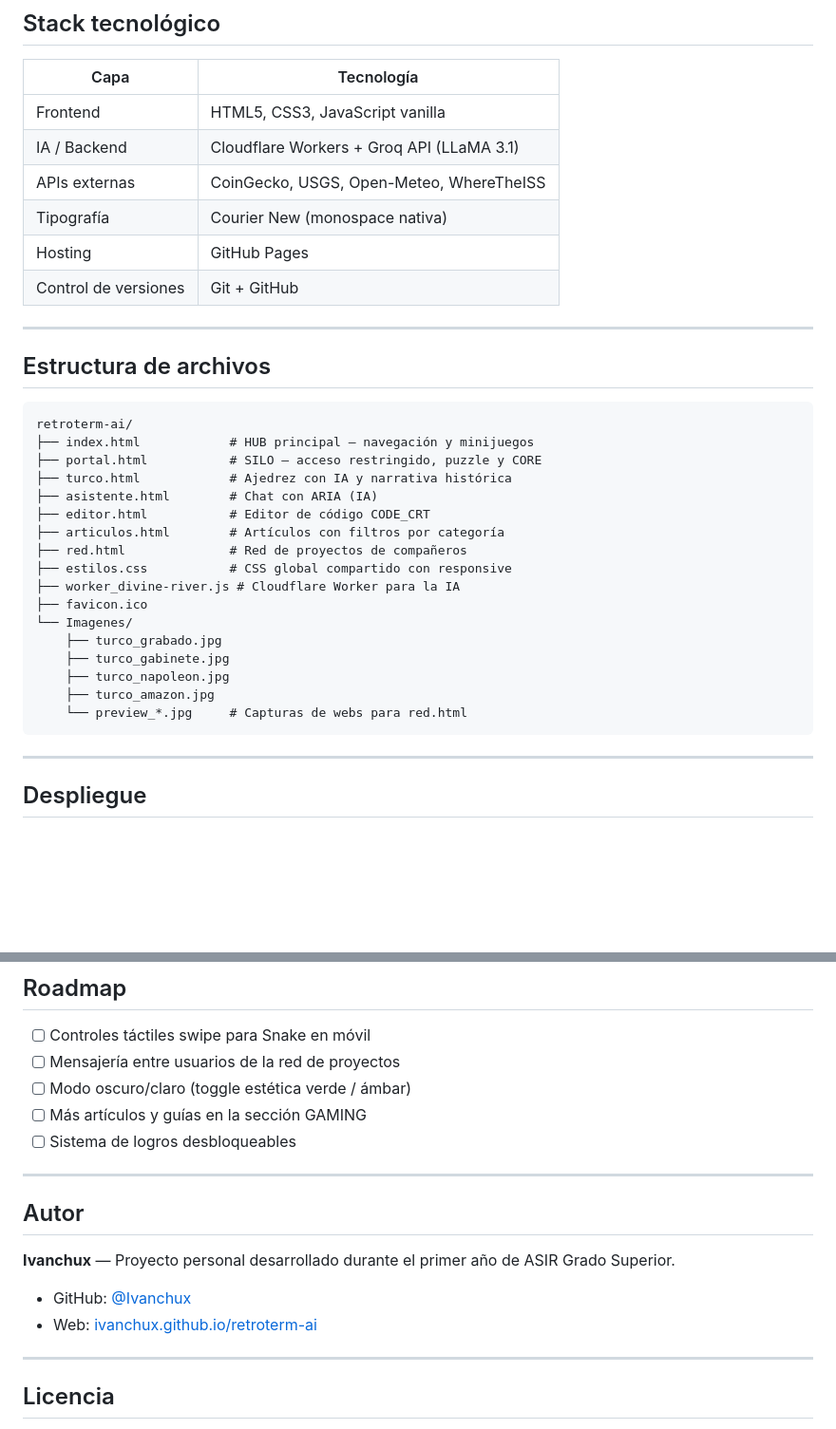
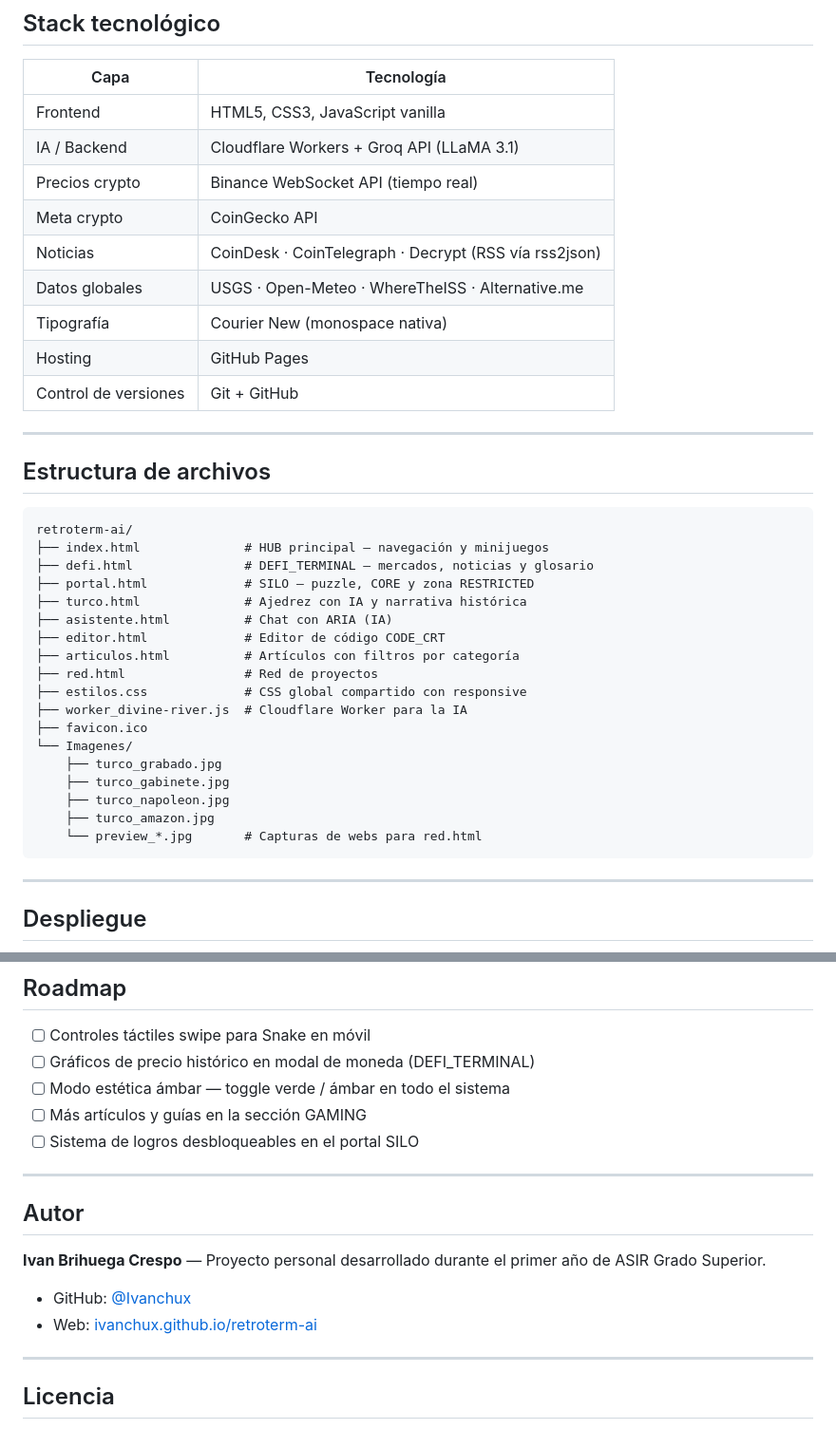
Before and after one commit to Ivanchux/Retroterm-AI, a Markdown page: README.md, 2 parts joined by grey strips. Shown at 95% size. Rendered like a GitHub page; blank space fills up the shorter version.

````diff
--- a/README.md
+++ b/README.md
@@ -71,7 +81,10 @@ No es una web. Es un sistema.
 |---|---|
 | Frontend | HTML5, CSS3, JavaScript vanilla |
 | IA / Backend | Cloudflare Workers + Groq API (LLaMA 3.1) |
-| APIs externas | CoinGecko, USGS, Open-Meteo, WhereTheISS |
+| Precios crypto | Binance WebSocket API (tiempo real) |
+| Meta crypto | CoinGecko API |
+| Noticias | CoinDesk · CoinTelegraph · Decrypt (RSS vía rss2json) |
+| Datos globales | USGS · Open-Meteo · WhereTheISS · Alternative.me |
 | Tipografía | Courier New (monospace nativa) |
 | Hosting | GitHub Pages |
 | Control de versiones | Git + GitHub |
@@ -82,22 +95,23 @@ No es una web. Es un sistema.
 
 ```
 retroterm-ai/
-├── index.html            # HUB principal — navegación y minijuegos
-├── portal.html           # SILO — acceso restringido, puzzle y CORE
-├── turco.html            # Ajedrez con IA y narrativa histórica
-├── asistente.html        # Chat con ARIA (IA)
-├── editor.html           # Editor de código CODE_CRT
-├── articulos.html        # Artículos con filtros por categoría
-├── red.html              # Red de proyectos de compañeros
-├── estilos.css           # CSS global compartido con responsive
-├── worker_divine-river.js # Cloudflare Worker para la IA
+├── index.html              # HUB principal — navegación y minijuegos
+├── defi.html               # DEFI_TERMINAL — mercados, noticias y glosario
+├── portal.html             # SILO — puzzle, CORE y zona RESTRICTED
+├── turco.html              # Ajedrez con IA y narrativa histórica
+├── asistente.html          # Chat con ARIA (IA)
+├── editor.html             # Editor de código CODE_CRT
+├── articulos.html          # Artículos con filtros por categoría
+├── red.html                # Red de proyectos
+├── estilos.css             # CSS global compartido con responsive
+├── worker_divine-river.js  # Cloudflare Worker para la IA
 ├── favicon.ico
 └── Imagenes/
     ├── turco_grabado.jpg
     ├── turco_gabinete.jpg
     ├── turco_napoleon.jpg
     ├── turco_amazon.jpg
-    └── preview_*.jpg     # Capturas de webs para red.html
+    └── preview_*.jpg       # Capturas de webs para red.html
 ```
 
 ---
@@ -140,15 +154,15 @@ npx serve .
 ## Roadmap
 
 - [ ] Controles táctiles swipe para Snake en móvil
-- [ ] Mensajería entre usuarios de la red de proyectos
-- [ ] Modo oscuro/claro (toggle estética verde / ámbar)
+- [ ] Gráficos de precio histórico en modal de moneda (DEFI_TERMINAL)
+- [ ] Modo estética ámbar — toggle verde / ámbar en todo el sistema
 - [ ] Más artículos y guías en la sección GAMING
-- [ ] Sistema de logros desbloqueables
+- [ ] Sistema de logros desbloqueables en el portal SILO
 
 ---
 
 ## Autor
 
-**Ivanchux** — Proyecto personal desarrollado durante el primer año de ASIR Grado Superior.
+**Ivan Brihuega Crespo** — Proyecto personal desarrollado durante el primer año de ASIR Grado Superior.
 
 - GitHub: [@Ivanchux](https://github.com/Ivanchux)
````
Also changed, not shown: other parts of README.md (+21 -11 lines).
